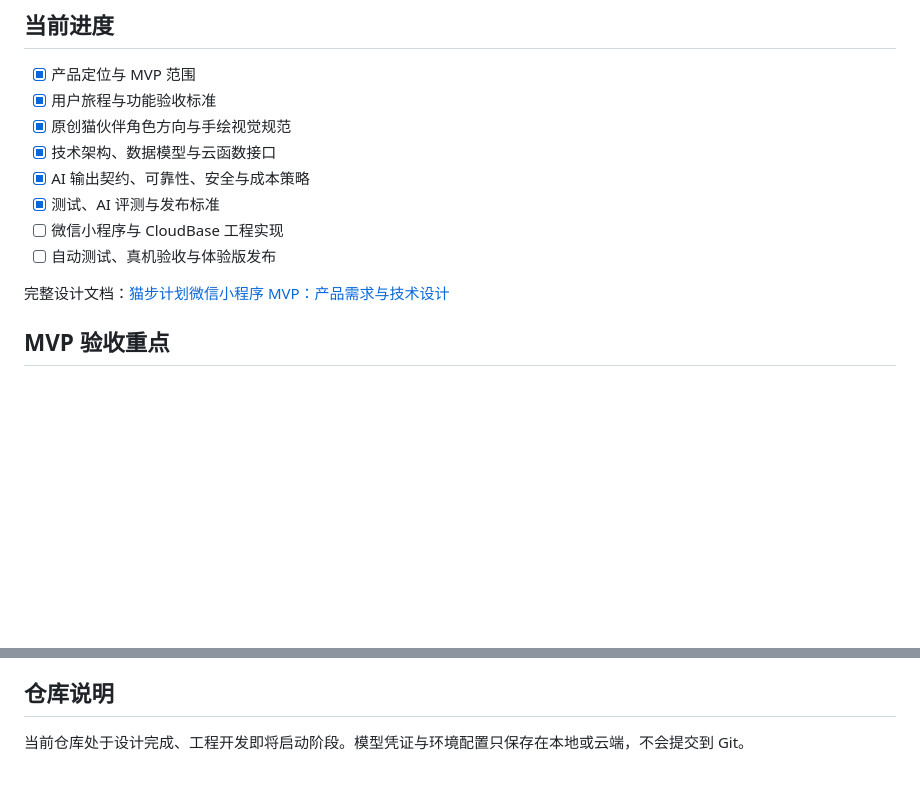
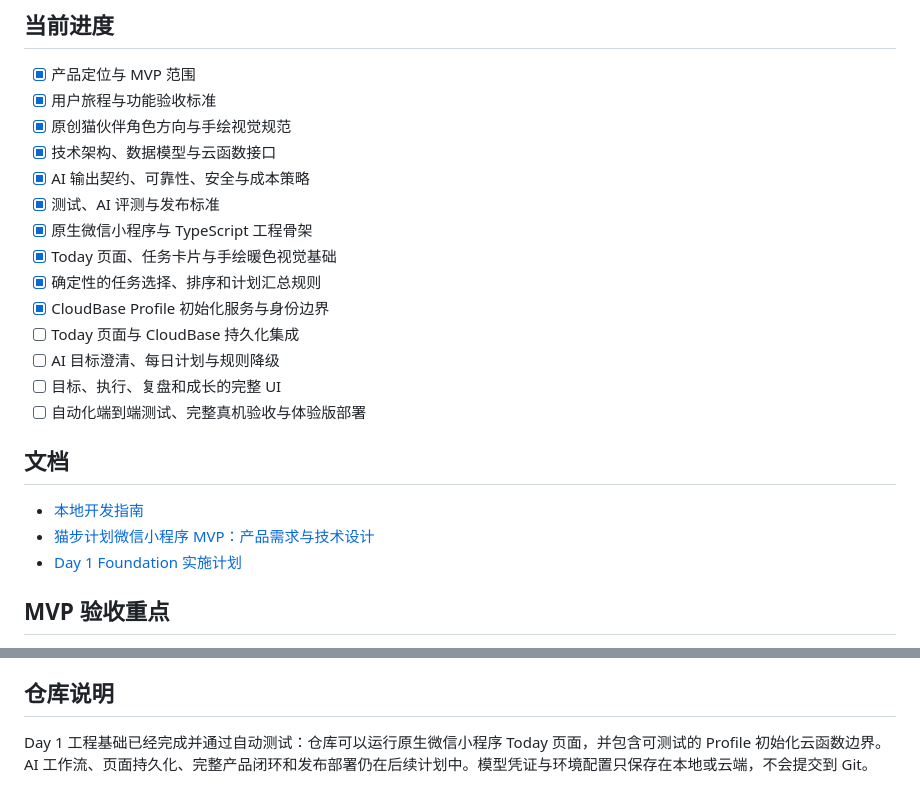
Before and after one commit to Kenneth0111/catstep-coach, a Markdown page: README.md, 2 parts joined by grey strips. Drawn GitHub-style; blank space fills up the shorter version.

```diff
--- a/README.md
+++ b/README.md
@@ -50,10 +50,20 @@ AI 能力拆分为 `clarifyGoal`、`generateDailyPlan`、`resizeTask` 和 `gener
 - [x] 技术架构、数据模型与云函数接口
 - [x] AI 输出契约、可靠性、安全与成本策略
 - [x] 测试、AI 评测与发布标准
-- [ ] 微信小程序与 CloudBase 工程实现
-- [ ] 自动测试、真机验收与体验版发布
+- [x] 原生微信小程序与 TypeScript 工程骨架
+- [x] Today 页面、任务卡片与手绘暖色视觉基础
+- [x] 确定性的任务选择、排序和计划汇总规则
+- [x] CloudBase Profile 初始化服务与身份边界
+- [ ] Today 页面与 CloudBase 持久化集成
+- [ ] AI 目标澄清、每日计划与规则降级
+- [ ] 目标、执行、复盘和成长的完整 UI
+- [ ] 自动化端到端测试、完整真机验收与体验版部署
 
-完整设计文档：[猫步计划微信小程序 MVP：产品需求与技术设计](docs/superpowers/specs/2026-08-06-catstep-mini-program-design.md)
+## 文档
+
+- [本地开发指南](docs/development.md)
+- [猫步计划微信小程序 MVP：产品需求与技术设计](docs/superpowers/specs/2026-08-06-catstep-mini-program-design.md)
+- [Day 1 Foundation 实施计划](docs/superpowers/plans/2026-08-06-day1-foundation.md)
 
 ## MVP 验收重点
 
@@ -72,4 +82,4 @@ AI 能力拆分为 `clarifyGoal`、`generateDailyPlan`、`resizeTask` 和 `gener
 
 ## 仓库说明
 
-当前仓库处于设计完成、工程开发即将启动阶段。模型凭证与环境配置只保存在本地或云端，不会提交到 Git。
+Day 1 工程基础已经完成并通过自动测试：仓库可以运行原生微信小程序 Today 页面，并包含可测试的 Profile 初始化云函数边界。AI 工作流、页面持久化、完整产品闭环和发布部署仍在后续计划中。模型凭证与环境配置只保存在本地或云端，不会提交到 Git。
```
Also changed, not shown: docs/development.md (added, +113 -0 lines).
